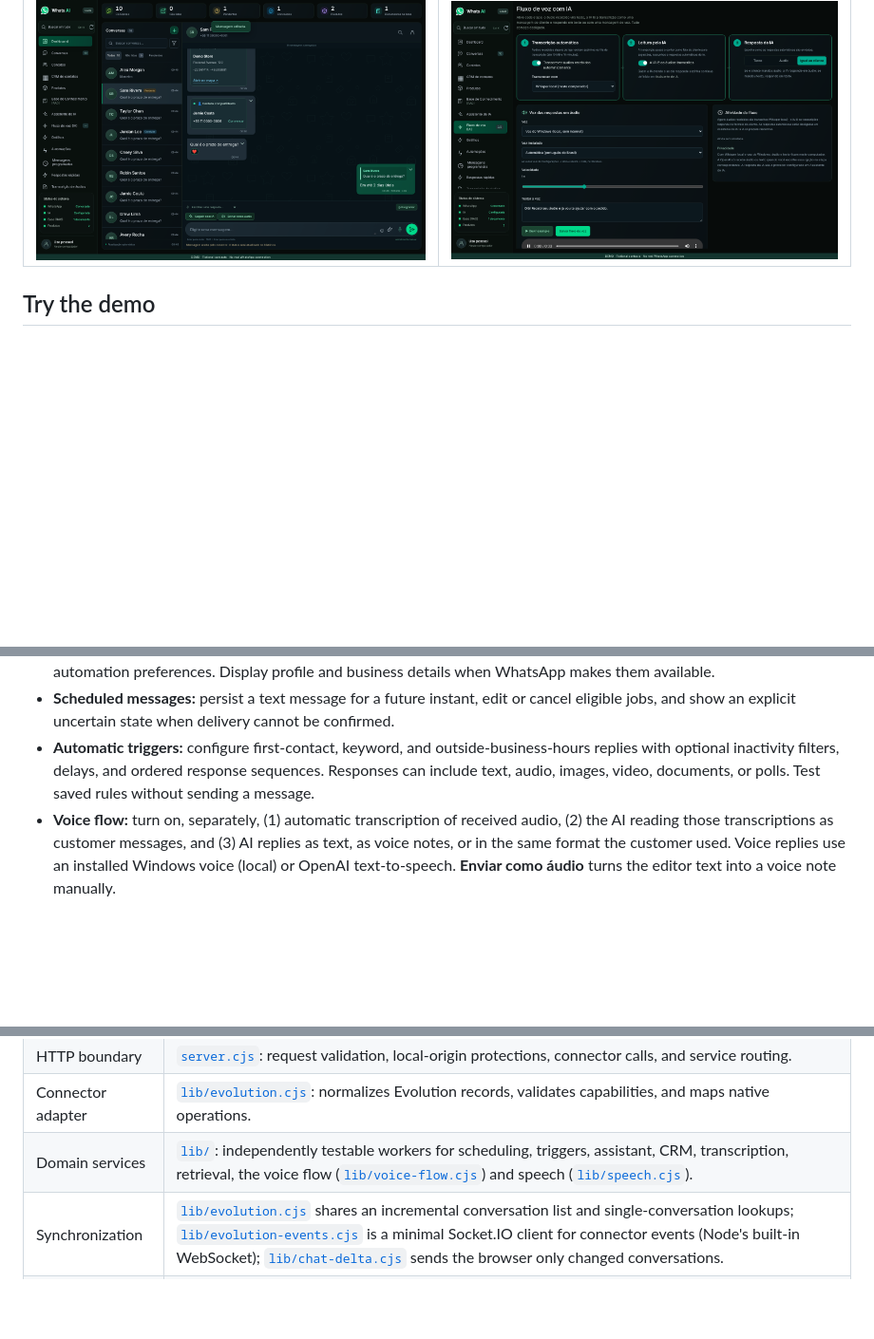
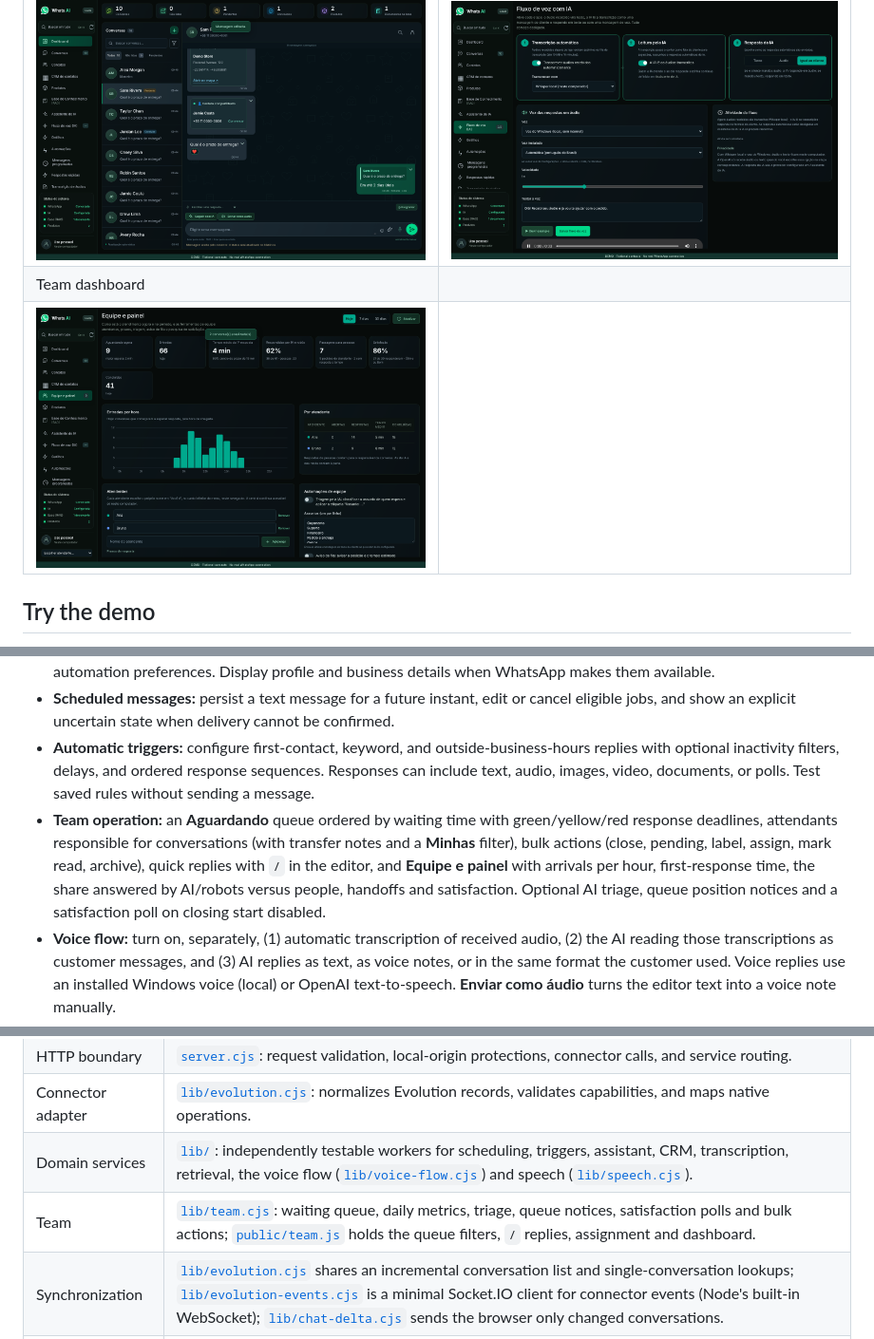
Before and after one commit to helberjf/whatsapp-ai-local, a Markdown page: README.md, 3 parts joined by grey strips. Shown at 95% size. Rendered like a GitHub page; pictures changed too: docs/screenshots/team-dashboard.png (added); blank space fills up the shorter version.

```diff
--- a/README.md
+++ b/README.md
@@ -17,6 +17,8 @@ These screenshots use the isolated demo with fictional contacts and sample conte
 | ![Recorded audio preview before explicit sending](docs/screenshots/voice-recorder.png) | ![PDF document rendered locally inside the conversation workspace](docs/screenshots/document-preview.png) |
 | Replies, reactions, edits, location and contact cards | Voice flow: transcription → AI reading → text or voice reply |
 | ![Quoted reply, reaction, edited message, shared location and contact card in the demo](docs/screenshots/whatsapp-features.png) | ![Three-stage voice flow with voice settings and preview](docs/screenshots/voice-flow.png) |
+| Team dashboard | |
+| ![Team dashboard with waiting queue, response time, AI share, satisfaction and hourly arrivals](docs/screenshots/team-dashboard.png) | |
 
 ## Try the demo
 
@@ -38,6 +40,7 @@ Open [the local demo](http://127.0.0.1:8876/). Stop it with **Ctrl+C**. Normal s
 - **Contacts and CRM:** maintain status, labels, private notes, pipeline stage, follow-up information, and per-contact automation preferences. Display profile and business details when WhatsApp makes them available.
 - **Scheduled messages:** persist a text message for a future instant, edit or cancel eligible jobs, and show an explicit uncertain state when delivery cannot be confirmed.
 - **Automatic triggers:** configure first-contact, keyword, and outside-business-hours replies with optional inactivity filters, delays, and ordered response sequences. Responses can include text, audio, images, video, documents, or polls. Test saved rules without sending a message.
+- **Team operation:** an **Aguardando** queue ordered by waiting time with green/yellow/red response deadlines, attendants responsible for conversations (with transfer notes and a **Minhas** filter), bulk actions (close, pending, label, assign, mark read, archive), quick replies with `/` in the editor, and **Equipe e painel** with arrivals per hour, first-response time, the share answered by AI/robots versus people, handoffs and satisfaction. Optional AI triage, queue position notices and a satisfaction poll on closing start disabled.
 - **Voice flow:** turn on, separately, (1) automatic transcription of received audio, (2) the AI reading those transcriptions as customer messages, and (3) AI replies as text, as voice notes, or in the same format the customer used. Voice replies use an installed Windows voice (local) or OpenAI text-to-speech. **Enviar como áudio** turns the editor text into a voice note manually.
 - **AI assistance:** request a draft or opt into automatic answers. Choose classified contacts, all eligible contacts, or genuinely new conversations admitted after activation. Use the catalog, retrieved knowledge, and editable service rules as context.
 - **Knowledge and products:** import supported documents, inspect retrieved passages, manage product and service cards, and review AI-suggested catalog imports before saving.
@@ -224,6 +244,7 @@ flowchart LR
 | HTTP boundary | [`server.cjs`](server.cjs): request validation, local-origin protections, connector calls, and service routing. |
 | Connector adapter | [`lib/evolution.cjs`](lib/evolution.cjs): normalizes Evolution records, validates capabilities, and maps native operations. |
 | Domain services | [`lib/`](lib/): independently testable workers for scheduling, triggers, assistant, CRM, transcription, retrieval, the voice flow ([`lib/voice-flow.cjs`](lib/voice-flow.cjs)) and speech ([`lib/speech.cjs`](lib/speech.cjs)). |
+| Team | [`lib/team.cjs`](lib/team.cjs): waiting queue, daily metrics, triage, queue notices, satisfaction polls and bulk actions; [`public/team.js`](public/team.js) holds the queue filters, `/` replies, assignment and dashboard. |
 | Synchronization | [`lib/evolution.cjs`](lib/evolution.cjs) shares an incremental conversation list and single-conversation lookups; [`lib/evolution-events.cjs`](lib/evolution-events.cjs) is a minimal Socket.IO client for connector events (Node's built-in WebSocket); [`lib/chat-delta.cjs`](lib/chat-delta.cjs) sends the browser only changed conversations. |
 | WhatsApp operations | [`lib/messaging-routes.cjs`](lib/messaging-routes.cjs): replies, reactions, edits, location, contact, voice notes, presence, chat organization, starred messages, profile and privacy. |
 | Persistence | [`lib/store.cjs`](lib/store.cjs) and [`lib/database.cjs`](lib/database.cjs): one `data/central.sqlite` for attendance, knowledge, catalog, photos and vectors, with serialized updates (only changed items are written, reads copy only what is accessed); the database is opened only during each operation. `ai.json` stays JSON, and credentials use a separate SQLite database. [`lib/housekeeping.cjs`](lib/housekeeping.cjs) prunes old duplicate-reply reservations. |
```
Also changed, not shown: other parts of README.md (+18 -0 lines), docs/testing.md (+2 -0 lines), 11 other files.
